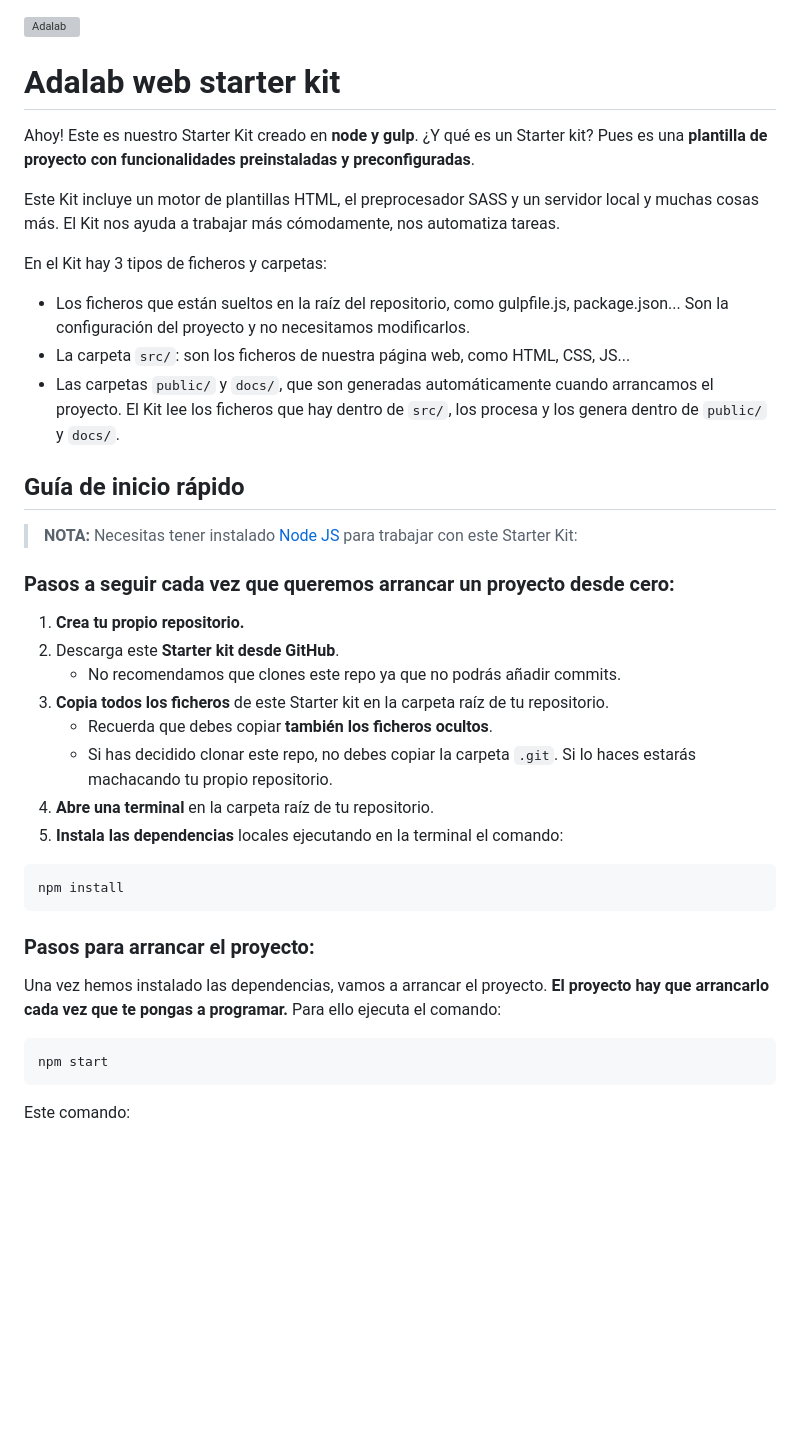
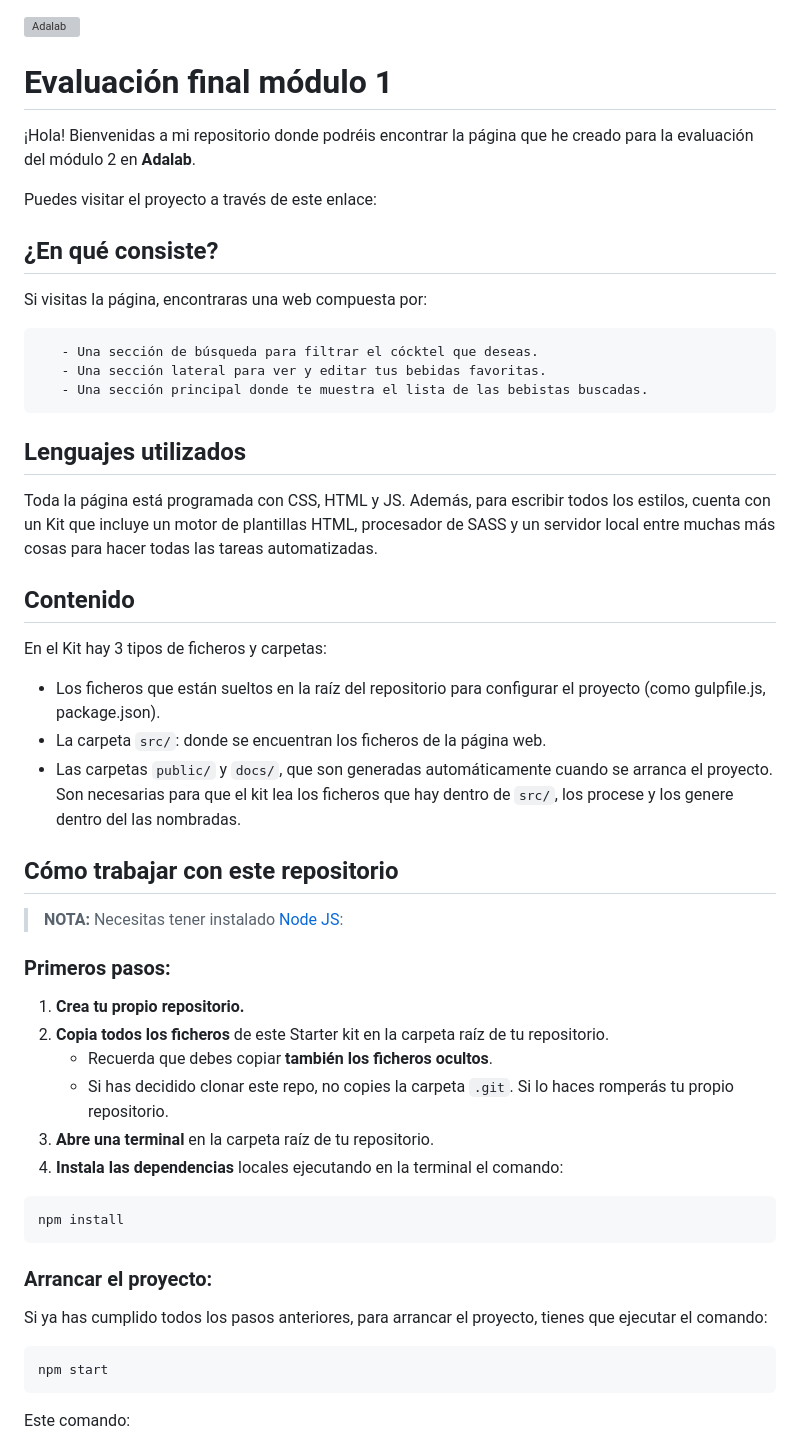
Before and after one commit to Adalab/modulo-2-evaluacion-final-PatriPatuco, a Markdown page: README.md, the part around one of its changes. GitHub-like rendering; blank space fills up the shorter version; grey boxes are pictures that could not be loaded.

````diff
--- a/README.md
+++ b/README.md
@@ -1,29 +1,40 @@
 ![Adalab](https://beta.adalab.es/resources/images/adalab-logo-155x61-bg-white.png)
 
-# Adalab web starter kit
+# Evaluación final módulo 1
 
-Ahoy! Este es nuestro Starter Kit creado en **node y gulp**. ¿Y qué es un Starter kit? Pues es una **plantilla de proyecto con funcionalidades preinstaladas y preconfiguradas**.
+¡Hola! Bienvenidas a mi repositorio donde podréis encontrar la página que he creado para la evaluación del módulo 2 en **Adalab**.
 
-Este Kit incluye un motor de plantillas HTML, el preprocesador SASS y un servidor local y muchas cosas más. El Kit nos ayuda a trabajar más cómodamente, nos automatiza tareas.
+Puedes visitar el proyecto a través de este enlace:
 
+## ¿En qué consiste?
+Si visitas la página, encontraras una web compuesta por:
+```
+   - Una sección de búsqueda para filtrar el cócktel que deseas.
+   - Una sección lateral para ver y editar tus bebidas favoritas.
+   - Una sección principal donde te muestra el lista de las bebistas buscadas.
+```
+
+## Lenguajes utilizados
+
+Toda la página está programada con CSS, HTML y JS. Además, para escribir todos los estilos, cuenta con un Kit que incluye un motor de plantillas HTML, procesador de SASS y un servidor local entre muchas más cosas para hacer todas las tareas automatizadas.
+
+## Contenido
 En el Kit hay 3 tipos de ficheros y carpetas:
 
-- Los ficheros que están sueltos en la raíz del repositorio, como gulpfile.js, package.json... Son la configuración del proyecto y no necesitamos modificarlos.
-- La carpeta `src/`: son los ficheros de nuestra página web, como HTML, CSS, JS...
-- Las carpetas `public/` y `docs/`, que son generadas automáticamente cuando arrancamos el proyecto. El Kit lee los ficheros que hay dentro de `src/`, los procesa y los genera dentro de `public/` y `docs/`.
+- Los ficheros que están sueltos en la raíz del repositorio para configurar el proyecto (como gulpfile.js, package.json).
+- La carpeta `src/`: donde se encuentran los ficheros de la página web.
+- Las carpetas `public/` y `docs/`, que son generadas automáticamente cuando se arranca el proyecto. Son necesarias para que el kit lea los ficheros que hay dentro de `src/`, los procese y los genere dentro del las nombradas.
 
-## Guía de inicio rápido
+## Cómo trabajar con este repositorio
 
-> **NOTA:** Necesitas tener instalado [Node JS](https://nodejs.org/) para trabajar con este Starter Kit:
+> **NOTA:** Necesitas tener instalado [Node JS](https://nodejs.org/):
 
-### Pasos a seguir cada vez que queremos arrancar un proyecto desde cero:
+### Primeros pasos:
 
 1. **Crea tu propio repositorio.**
-1. Descarga este **Starter kit desde GitHub**.
-   - No recomendamos que clones este repo ya que no podrás añadir commits.
 1. **Copia todos los ficheros** de este Starter kit en la carpeta raíz de tu repositorio.
    - Recuerda que debes copiar **también los ficheros ocultos**.
-   - Si has decidido clonar este repo, no debes copiar la carpeta `.git`. Si lo haces estarás machacando tu propio repositorio.
+   - Si has decidido clonar este repo, no copies la carpeta `.git`. Si lo haces romperás tu propio repositorio.
 1. **Abre una terminal** en la carpeta raíz de tu repositorio.
 1. **Instala las dependencias** locales ejecutando en la terminal el comando:
 
@@ -31,9 +42,9 @@ En el Kit hay 3 tipos de ficheros y carpetas:
 npm install
 ```
 
-### Pasos para arrancar el proyecto:
+### Arrancar el proyecto:
 
-Una vez hemos instalado las dependencias, vamos a arrancar el proyecto. **El proyecto hay que arrancarlo cada vez que te pongas a programar.** Para ello ejecuta el comando:
+Si ya has cumplido todos los pasos anteriores, para arrancar el proyecto, tienes que ejecutar el comando:
 
 ```bash
 npm start
````
Also changed, not shown: other parts of README.md (+20 -58 lines).
